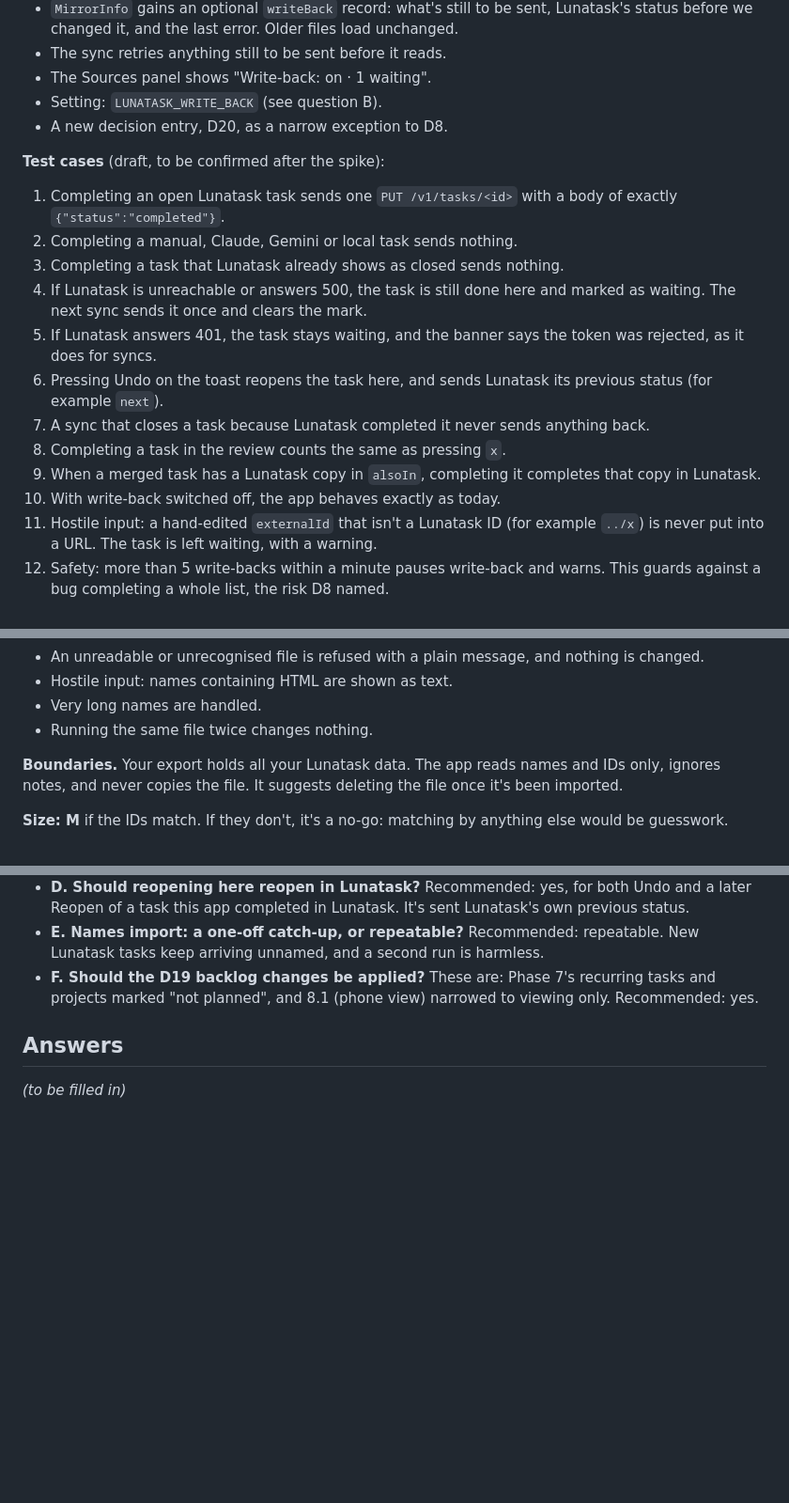
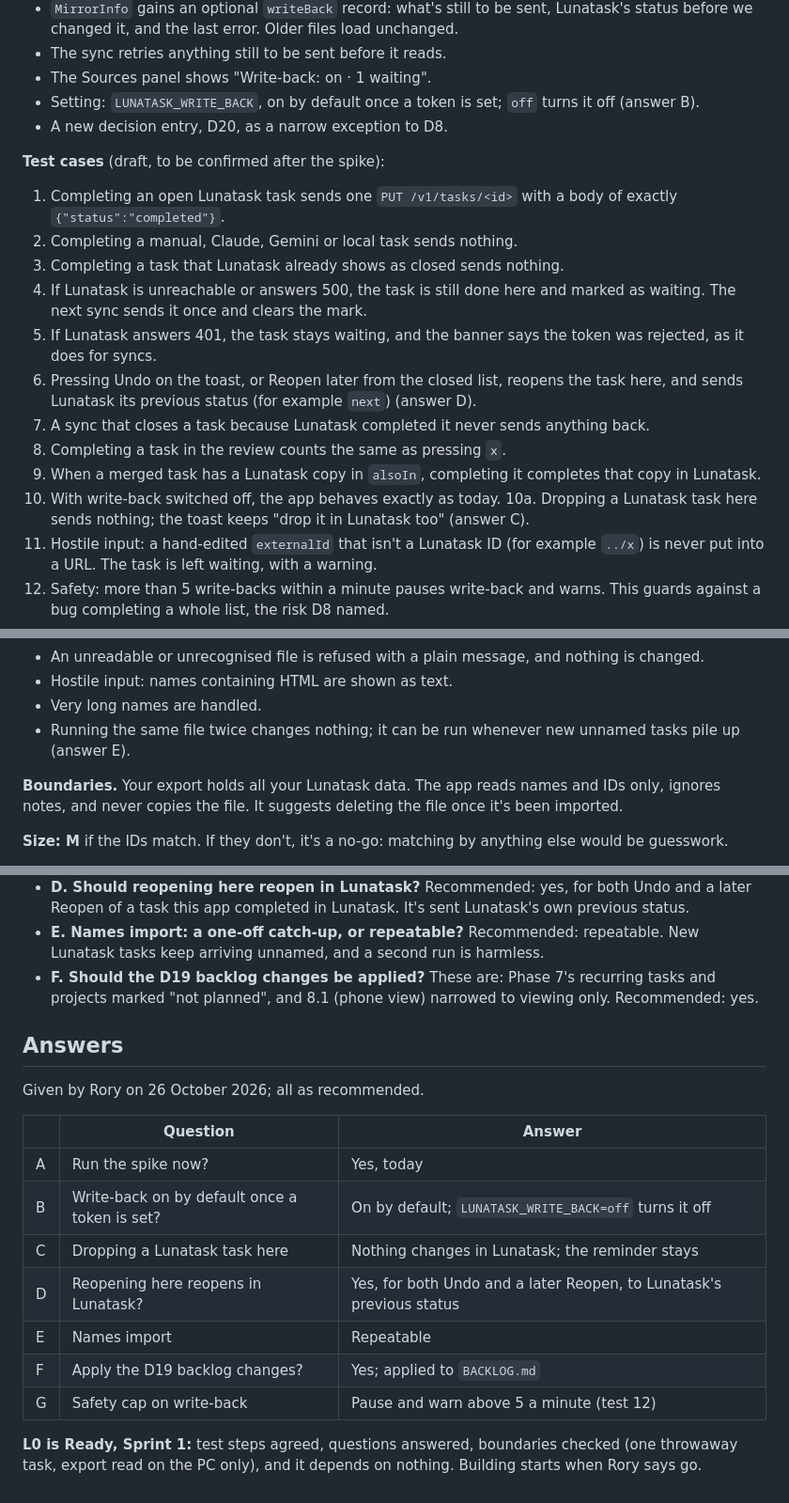
Before and after one commit to rorymcclelland/task-manager, a Markdown page: docs/refinement/sprint-1.md, 3 parts joined by grey strips. Shown at 94% size. Rendered like a GitHub page; blank space fills up the shorter version.

```diff
--- a/docs/refinement/sprint-1.md
+++ b/docs/refinement/sprint-1.md
@@ -107,7 +107,7 @@ Lunatask will be updated at the next sync".
   files load unchanged.
 - The sync retries anything still to be sent before it reads.
 - The Sources panel shows "Write-back: on · 1 waiting".
-- Setting: `LUNATASK_WRITE_BACK` (see question B).
+- Setting: `LUNATASK_WRITE_BACK`, on by default once a token is set; `off` turns it off (answer B).
 - A new decision entry, D20, as a narrow exception to D8.
 
 **Test cases** (draft, to be confirmed after the spike):
@@ -120,14 +120,17 @@ Lunatask will be updated at the next sync".
    marked as waiting. The next sync sends it once and clears the mark.
 5. If Lunatask answers 401, the task stays waiting, and the banner says the
    token was rejected, as it does for syncs.
-6. Pressing Undo on the toast reopens the task here, and sends Lunatask its
-   previous status (for example `next`).
+6. Pressing Undo on the toast, or Reopen later from the closed list, reopens
+   the task here, and sends Lunatask its previous status (for example `next`)
+   (answer D).
 7. A sync that closes a task because Lunatask completed it never sends
    anything back.
 8. Completing a task in the review counts the same as pressing `x`.
 9. When a merged task has a Lunatask copy in `alsoIn`, completing it
    completes that copy in Lunatask.
 10. With write-back switched off, the app behaves exactly as today.
+10a. Dropping a Lunatask task here sends nothing; the toast keeps "drop it in
+    Lunatask too" (answer C).
 11. Hostile input: a hand-edited `externalId` that isn't a Lunatask ID (for
     example `../x`) is never put into a URL. The task is left waiting, with
     a warning.
@@ -174,7 +177,8 @@ notes ignored".
   nothing is changed.
 - Hostile input: names containing HTML are shown as text.
 - Very long names are handled.
-- Running the same file twice changes nothing.
+- Running the same file twice changes nothing; it can be run whenever new
+  unnamed tasks pile up (answer E).
 
 **Boundaries.** Your export holds all your Lunatask data. The app reads names
 and IDs only, ignores notes, and never copies the file. It suggests deleting
@@ -217,4 +221,18 @@ Recommendations first. Answers will be recorded here.
 
 ## Answers
 
-_(to be filled in)_
+Given by Rory on 26 October 2026; all as recommended.
+
+| | Question | Answer |
+|---|---|---|
+| A | Run the spike now? | Yes, today |
+| B | Write-back on by default once a token is set? | On by default; `LUNATASK_WRITE_BACK=off` turns it off |
+| C | Dropping a Lunatask task here | Nothing changes in Lunatask; the reminder stays |
+| D | Reopening here reopens in Lunatask? | Yes, for both Undo and a later Reopen, to Lunatask's previous status |
+| E | Names import | Repeatable |
+| F | Apply the D19 backlog changes? | Yes; applied to `BACKLOG.md` |
+| G | Safety cap on write-back | Pause and warn above 5 a minute (test 12) |
+
+**L0 is Ready, Sprint 1:** test steps agreed, questions answered,
+boundaries checked (one throwaway task, export read on the PC only), and it
+depends on nothing. Building starts when Rory says go.
```
Also changed, not shown: other parts of docs/refinement/sprint-1.md (+2 -2 lines), BACKLOG.md (+11 -6 lines), docs/DECISIONS.md (+2 -3 lines).
